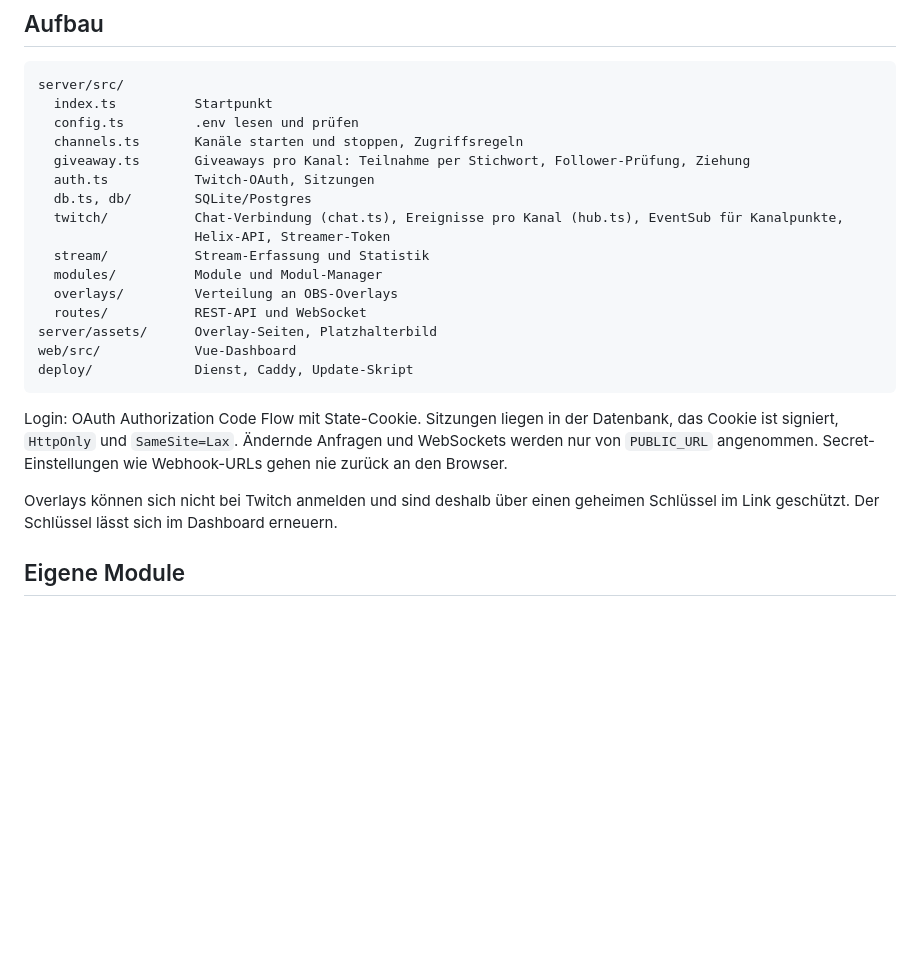
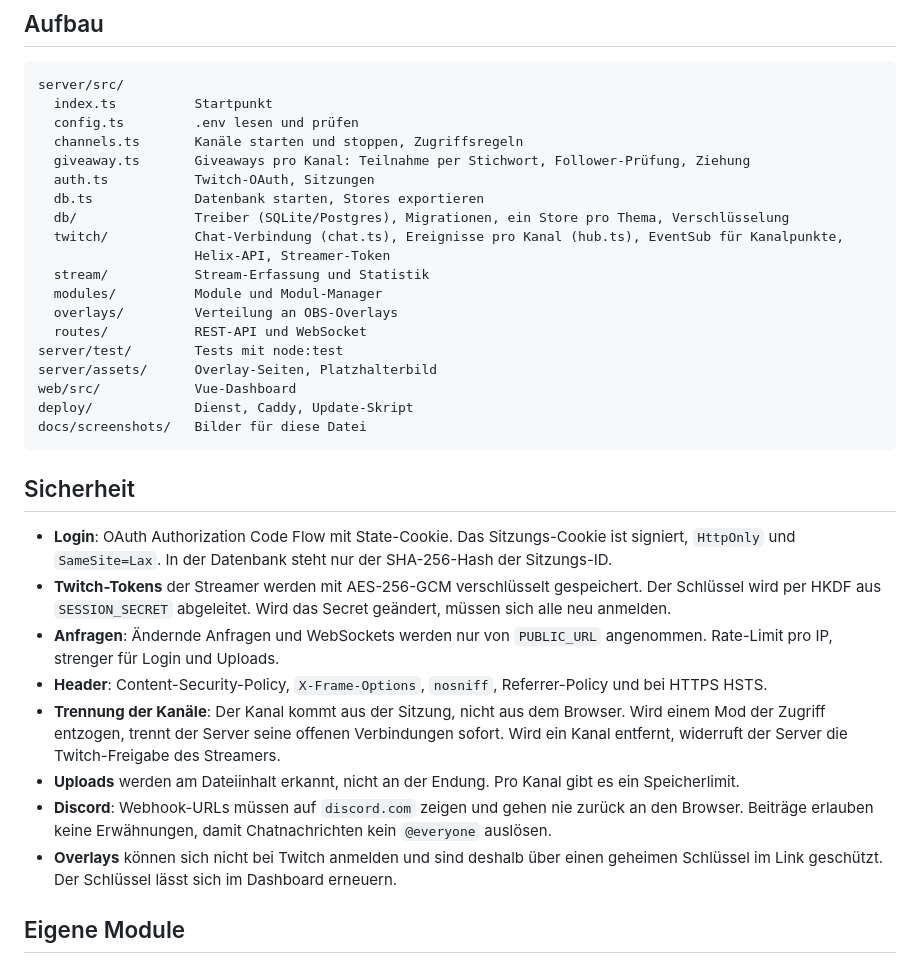
Before and after one commit to Pasistn/bot-zentrale, a Markdown page: README.md, the part around one of its changes. GitHub-like rendering; blank space fills up the shorter version.

````diff
--- a/README.md
+++ b/README.md
@@ -99,21 +110,31 @@ server/src/
   channels.ts       Kanäle starten und stoppen, Zugriffsregeln
   giveaway.ts       Giveaways pro Kanal: Teilnahme per Stichwort, Follower-Prüfung, Ziehung
   auth.ts           Twitch-OAuth, Sitzungen
-  db.ts, db/        SQLite/Postgres
+  db.ts             Datenbank starten, Stores exportieren
+  db/               Treiber (SQLite/Postgres), Migrationen, ein Store pro Thema, Verschlüsselung
   twitch/           Chat-Verbindung (chat.ts), Ereignisse pro Kanal (hub.ts), EventSub für Kanalpunkte,
                     Helix-API, Streamer-Token
   stream/           Stream-Erfassung und Statistik
   modules/          Module und Modul-Manager
   overlays/         Verteilung an OBS-Overlays
   routes/           REST-API und WebSocket
+server/test/        Tests mit node:test
 server/assets/      Overlay-Seiten, Platzhalterbild
 web/src/            Vue-Dashboard
 deploy/             Dienst, Caddy, Update-Skript
+docs/screenshots/   Bilder für diese Datei
 ```
 
-Login: OAuth Authorization Code Flow mit State-Cookie. Sitzungen liegen in der Datenbank, das Cookie ist signiert, `HttpOnly` und `SameSite=Lax`. Ändernde Anfragen und WebSockets werden nur von `PUBLIC_URL` angenommen. Secret-Einstellungen wie Webhook-URLs gehen nie zurück an den Browser.
+## Sicherheit
 
-Overlays können sich nicht bei Twitch anmelden und sind deshalb über einen geheimen Schlüssel im Link geschützt. Der Schlüssel lässt sich im Dashboard erneuern.
+- **Login**: OAuth Authorization Code Flow mit State-Cookie. Das Sitzungs-Cookie ist signiert, `HttpOnly` und `SameSite=Lax`. In der Datenbank steht nur der SHA-256-Hash der Sitzungs-ID.
+- **Twitch-Tokens** der Streamer werden mit AES-256-GCM verschlüsselt gespeichert. Der Schlüssel wird per HKDF aus `SESSION_SECRET` abgeleitet. Wird das Secret geändert, müssen sich alle neu anmelden.
+- **Anfragen**: Ändernde Anfragen und WebSockets werden nur von `PUBLIC_URL` angenommen. Rate-Limit pro IP, strenger für Login und Uploads.
+- **Header**: Content-Security-Policy, `X-Frame-Options`, `nosniff`, Referrer-Policy und bei HTTPS HSTS.
+- **Trennung der Kanäle**: Der Kanal kommt aus der Sitzung, nicht aus dem Browser. Wird einem Mod der Zugriff entzogen, trennt der Server seine offenen Verbindungen sofort. Wird ein Kanal entfernt, widerruft der Server die Twitch-Freigabe des Streamers.
+- **Uploads** werden am Dateiinhalt erkannt, nicht an der Endung. Pro Kanal gibt es ein Speicherlimit.
+- **Discord**: Webhook-URLs müssen auf `discord.com` zeigen und gehen nie zurück an den Browser. Beiträge erlauben keine Erwähnungen, damit Chatnachrichten kein `@everyone` auslösen.
+- **Overlays** können sich nicht bei Twitch anmelden und sind deshalb über einen geheimen Schlüssel im Link geschützt. Der Schlüssel lässt sich im Dashboard erneuern.
 
 ## Eigene Module
 
````
Also changed, not shown: other parts of README.md (+40 -29 lines), docs/screenshots/discord-posts.png (added), docs/screenshots/giveaway.png (added), docs/screenshots/obs-overlays.png (added).
